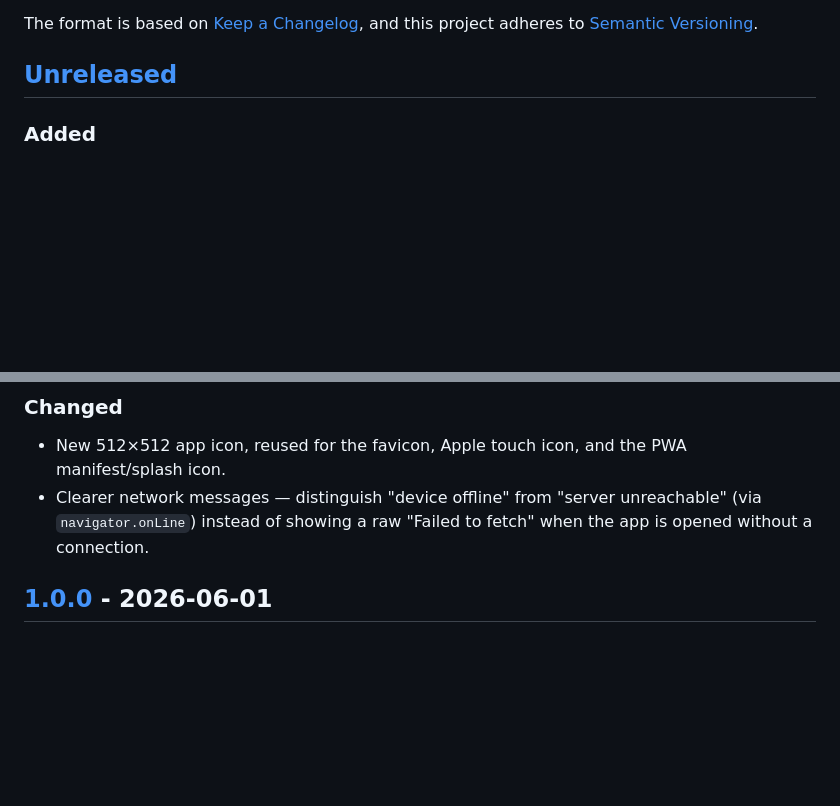
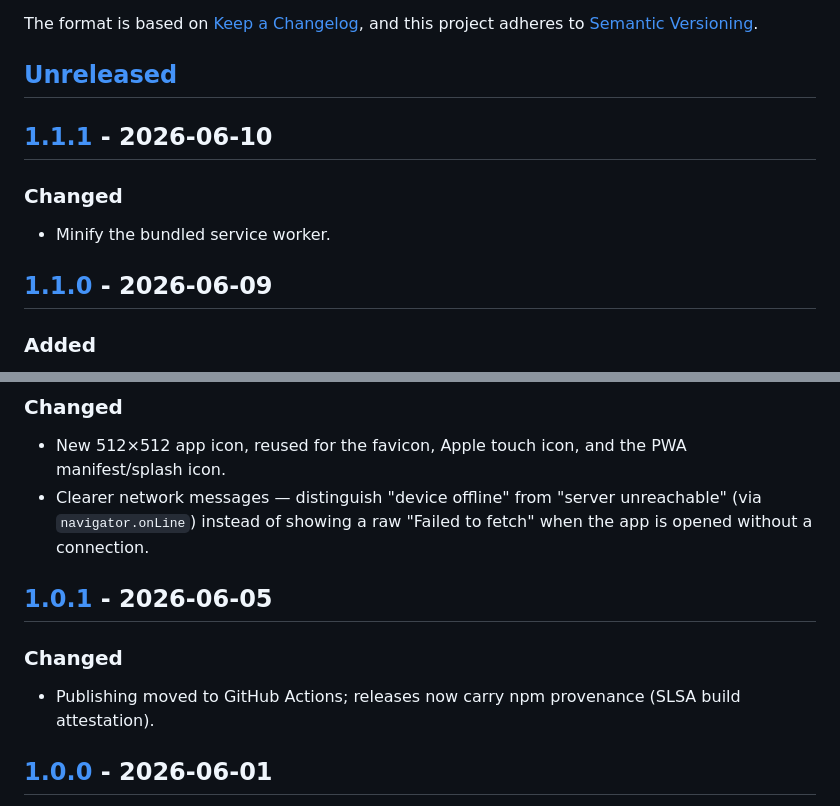
Before and after one commit to bughela/tonsh, a Markdown page: CHANGELOG.md, 2 parts joined by grey strips. GitHub-like rendering; blank space fills up the shorter version.

Commit message:
Reconcile changelog (1.0.1, 1.1.0) and add 1.1.1
The 1.0.1 (CI/provenance) and 1.1.0 (PWA) releases were never moved out
of [Unreleased]. Add their sections, add 1.1.1 (sw.js minify), and fix
the compare links.

Co-Authored-By: Claude Opus 4.8 <noreply@anthropic.com>

```diff
--- a/CHANGELOG.md
+++ b/CHANGELOG.md
@@ -6,6 +6,13 @@ The format is based on [Keep a Changelog](https://keepachangelog.com/en/1.1.0/),
 and this project adheres to [Semantic Versioning](https://semver.org/spec/v2.0.0.html).
 
 ## [Unreleased]
+
+## [1.1.1] - 2026-06-10
+
+### Changed
+- Minify the bundled service worker.
+
+## [1.1.0] - 2026-06-09
 
 ### Added
 - PWA support — installable as a standalone app via a web app
@@ -25,6 +32,12 @@ and this project adheres to [Semantic Versioning](https://semver.org/spec/v2.0.0
   "server unreachable" (via `navigator.onLine`) instead of showing
   a raw "Failed to fetch" when the app is opened without a
   connection.
+
+## [1.0.1] - 2026-06-05
+
+### Changed
+- Publishing moved to GitHub Actions; releases now carry npm
+  provenance (SLSA build attestation).
 
 ## [1.0.0] - 2026-06-01
 
```
Also changed, not shown: other parts of CHANGELOG.md (+4 -1 lines).
